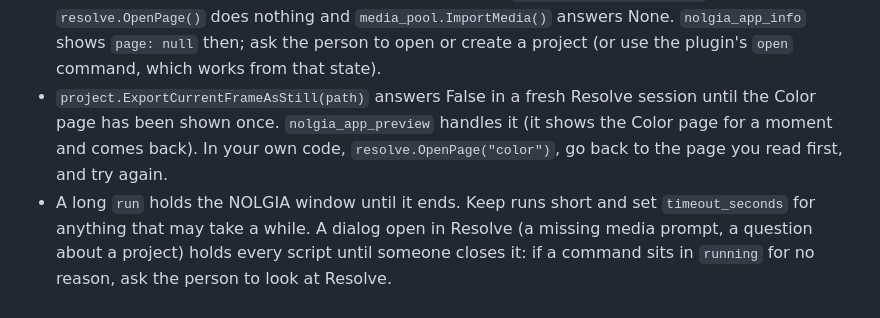
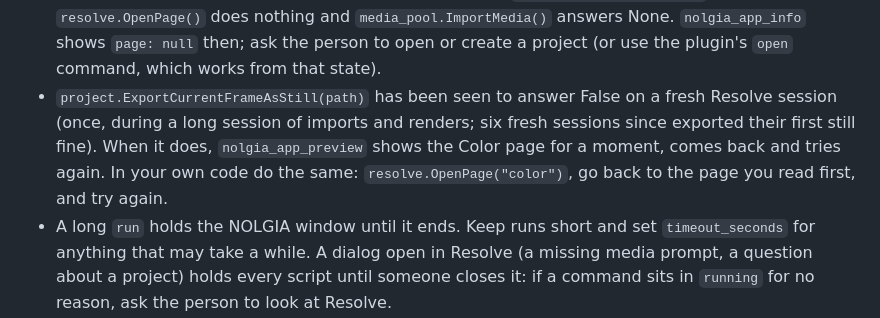
Before and after one commit to nolgiainc/nolgia-plugins, a Markdown page: presets/resolve/_common.md, the part around the change. Rendered like a GitHub page.

Commit message:
presets/resolve: say the first-still failure was seen once and not reproduced, not that it always happens

```diff
--- a/presets/resolve/_common.md
+++ b/presets/resolve/_common.md
@@ -147,11 +147,12 @@ returns the traceback.
   `media_pool.ImportMedia()` answers None. `nolgia_app_info` shows `page:
   null` then; ask the person to open or create a project (or use the plugin's
   `open` command, which works from that state).
-- `project.ExportCurrentFrameAsStill(path)` answers False in a fresh Resolve
-  session until the Color page has been shown once. `nolgia_app_preview`
-  handles it (it shows the Color page for a moment and comes back). In your
-  own code, `resolve.OpenPage("color")`, go back to the page you read first,
-  and try again.
+- `project.ExportCurrentFrameAsStill(path)` has been seen to answer False on
+  a fresh Resolve session (once, during a long session of imports and
+  renders; six fresh sessions since exported their first still fine). When it
+  does, `nolgia_app_preview` shows the Color page for a moment, comes back and
+  tries again. In your own code do the same: `resolve.OpenPage("color")`, go
+  back to the page you read first, and try again.
 - A long `run` holds the NOLGIA window until it ends. Keep runs short and set
   `timeout_seconds` for anything that may take a while. A dialog open in
   Resolve (a missing media prompt, a question about a project) holds every
```
